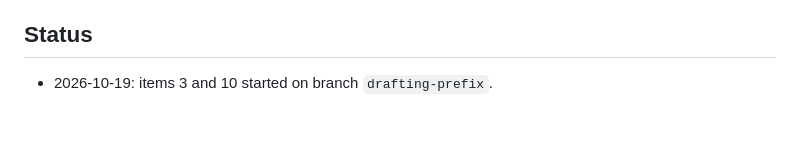
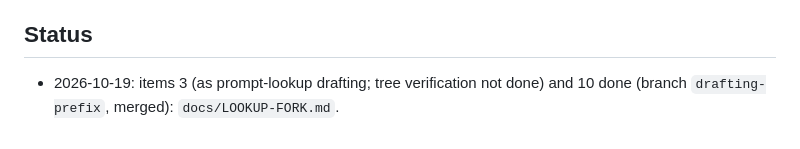
Before and after one commit to christ-pher/bnk, a Markdown page: docs/PERF-IDEAS-2026-10-19.md, the part around the change. Drawn GitHub-style.

Commit message:
Docs: ideas list status (items 3 and 10 done)

```diff
--- a/docs/PERF-IDEAS-2026-10-19.md
+++ b/docs/PERF-IDEAS-2026-10-19.md
@@ -100,4 +100,4 @@ nothing here is a new measurement. The numbered items are referred to by number
 
 ## Status
 
-- 2026-10-19: items 3 and 10 started on branch `drafting-prefix`.
+- 2026-10-19: items 3 (as prompt-lookup drafting; tree verification not done) and 10 done (branch `drafting-prefix`, merged): `docs/LOOKUP-FORK.md`.
```
